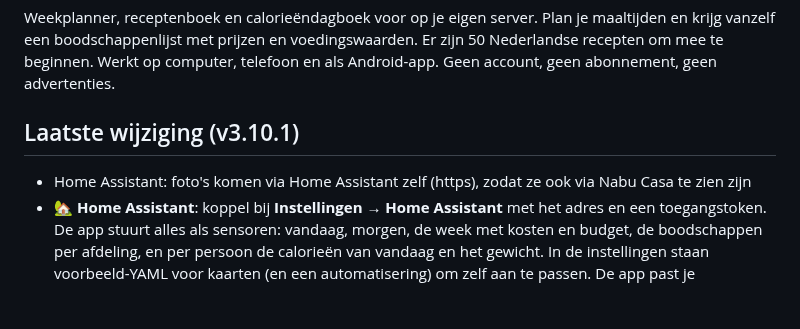
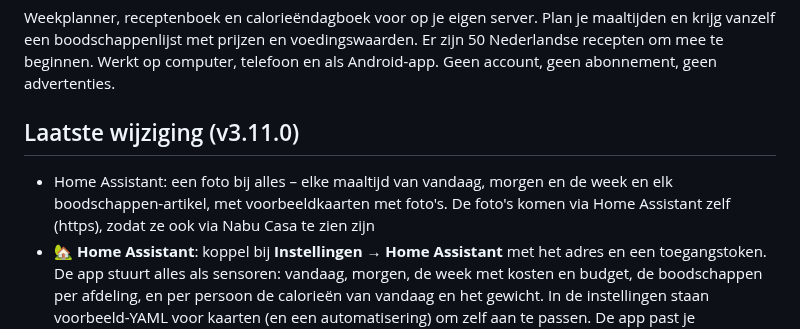
Before and after one commit to DGerding-2307/Maaltijden-app, a Markdown page: README.md, the part around the change. Rendered like a GitHub page; blank space fills up the shorter version.

```diff
--- a/README.md
+++ b/README.md
@@ -4,9 +4,10 @@ Weekplanner, receptenboek en calorieëndagboek voor op je eigen server. Plan je
 boodschappenlijst met prijzen en voedingswaarden. Er zijn 50 Nederlandse recepten om mee te beginnen. Werkt op computer, telefoon en als Android-app.
 Geen account, geen abonnement, geen advertenties.
 
-## Laatste wijziging (v3.10.1)
+## Laatste wijziging (v3.11.0)
 
-- Home Assistant: foto's komen via Home Assistant zelf (https), zodat ze ook via Nabu Casa te zien zijn
+- Home Assistant: een foto bij alles – elke maaltijd van vandaag, morgen en de week en elk boodschappen-artikel, met voorbeeldkaarten met foto's.
+  De foto's komen via Home Assistant zelf (https), zodat ze ook via Nabu Casa te zien zijn
 - 🏡 **Home Assistant**: koppel bij **Instellingen → Home Assistant** met het adres en een toegangstoken. De app stuurt alles als sensoren:
   vandaag, morgen, de week met kosten en budget, de boodschappen per afdeling, en per persoon de calorieën van vandaag en het gewicht.
   In de instellingen staan voorbeeld-YAML voor kaarten (en een automatisering) om zelf aan te passen. De app past je dashboards niet aan
```
Also changed, not shown: docs/handleiding.md (+8 -4 lines), docs/uat/39-home-assistant.png, docs/uat/40-home-assistant-gekoppeld.png, 5 other files.
